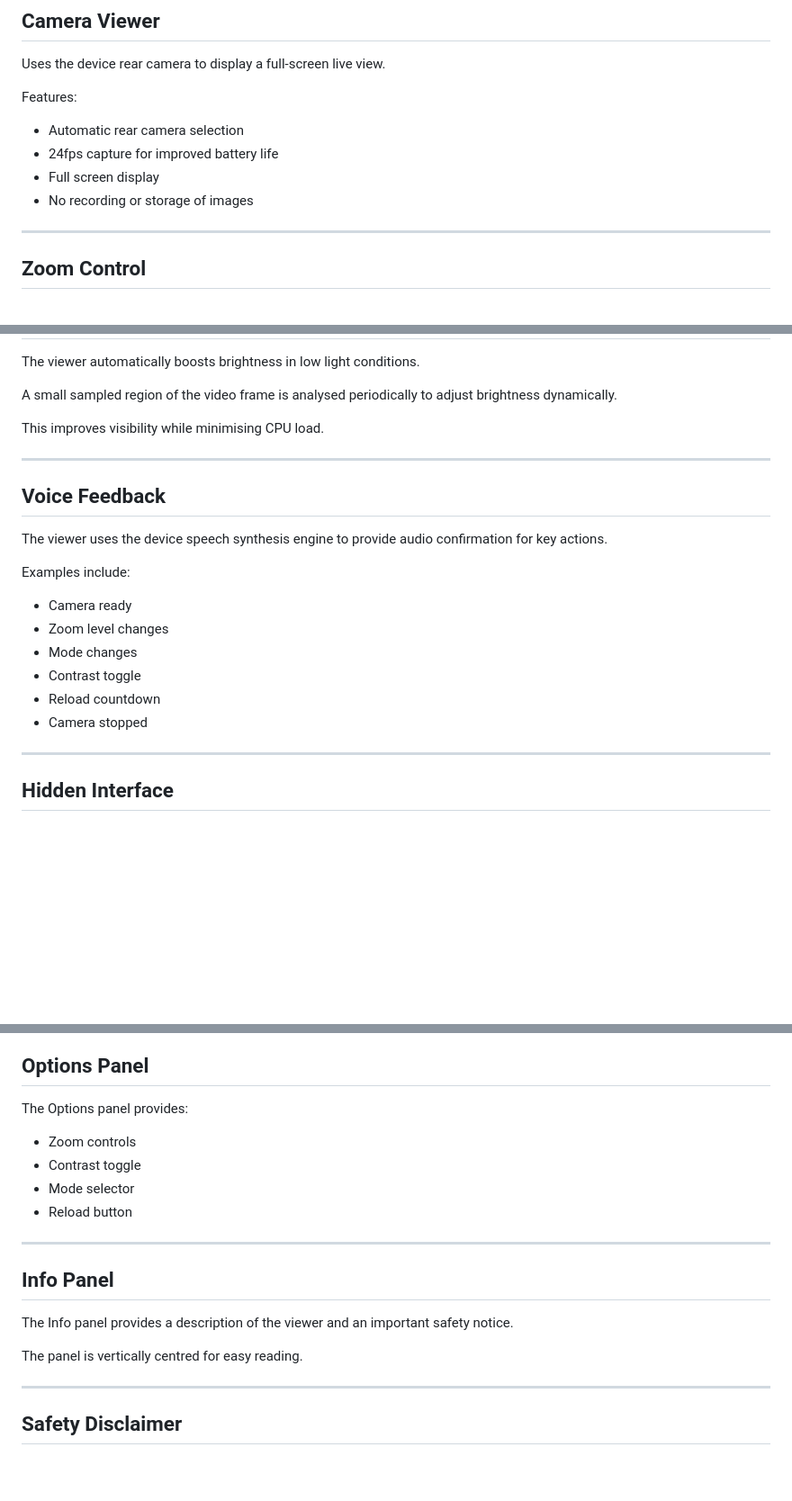
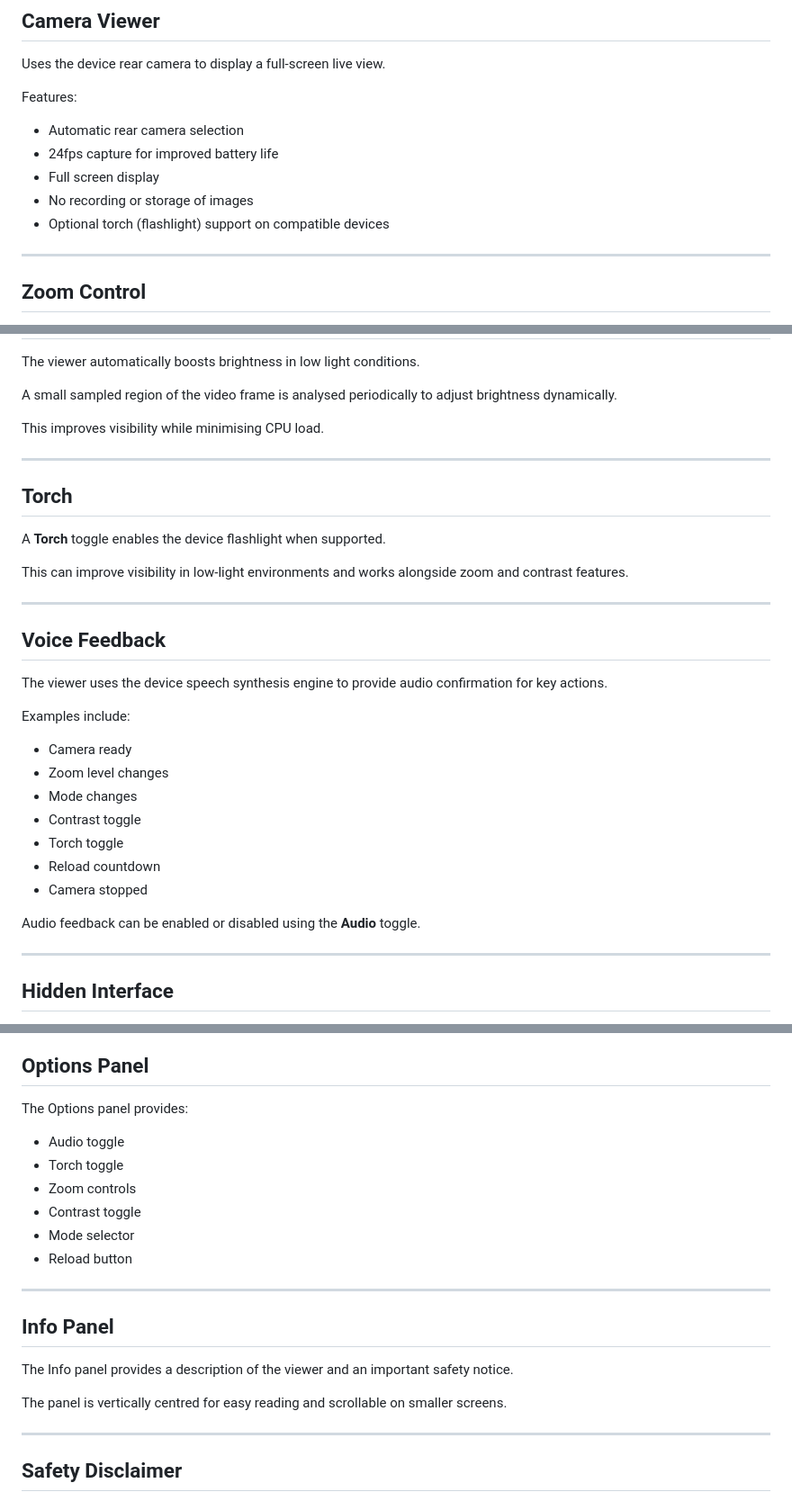
Before and after one commit to casperjelly/stereo-cam, a Markdown page: README.md, 3 parts joined by grey strips. Shown at 90% size. GitHub-like rendering; blank space fills up the shorter version.

Commit message:
Updated README re: torch and audio toggles

```diff
--- a/README.md
+++ b/README.md
@@ -22,6 +22,7 @@ Features:
 - 24fps capture for improved battery life
 - Full screen display
 - No recording or storage of images
+- Optional torch (flashlight) support on compatible devices
 
 ---
 
@@ -78,6 +79,14 @@ This improves visibility while minimising CPU load.
 
 ---
 
+## Torch
+
+A **Torch** toggle enables the device flashlight when supported.
+
+This can improve visibility in low-light environments and works alongside zoom and contrast features.
+
+---
+
 ## Voice Feedback
 
 The viewer uses the device speech synthesis engine to provide audio confirmation for key actions.
@@ -88,8 +97,11 @@ Examples include:
 - Zoom level changes
 - Mode changes
 - Contrast toggle
+- Torch toggle
 - Reload countdown
 - Camera stopped
+
+Audio feedback can be enabled or disabled using the **Audio** toggle.
 
 ---
 
@@ -108,6 +120,8 @@ A tap reveals:
 
 The Options panel provides:
 
+- Audio toggle
+- Torch toggle
 - Zoom controls
 - Contrast toggle
 - Mode selector
@@ -119,7 +133,7 @@ The Options panel provides:
 
 The Info panel provides a description of the viewer and an important safety notice.
 
-The panel is vertically centred for easy reading.
+The panel is vertically centred for easy reading and scrollable on smaller screens.
 
 ---
 
```
Also changed, not shown: other parts of README.md (+1 -0 lines).
